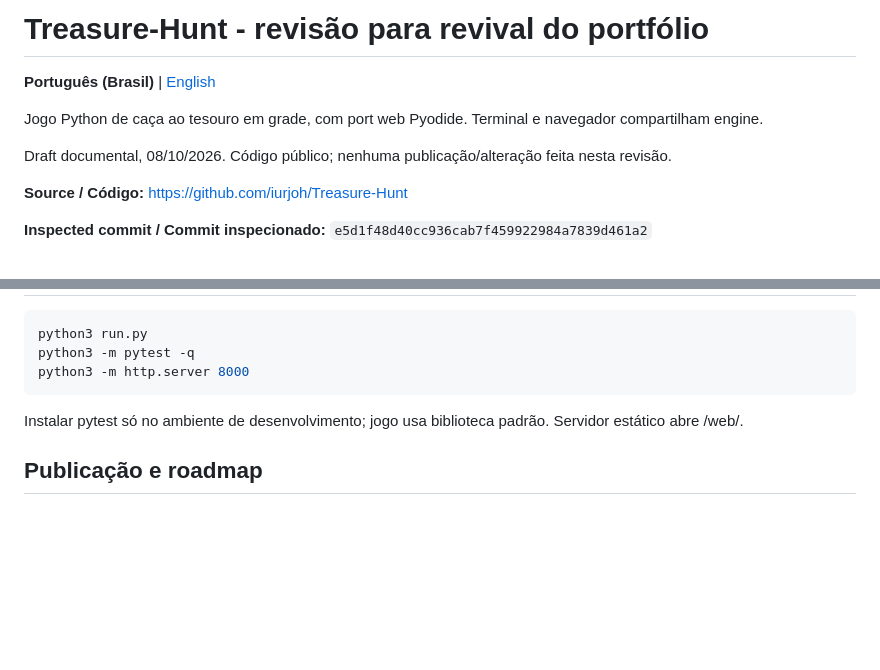
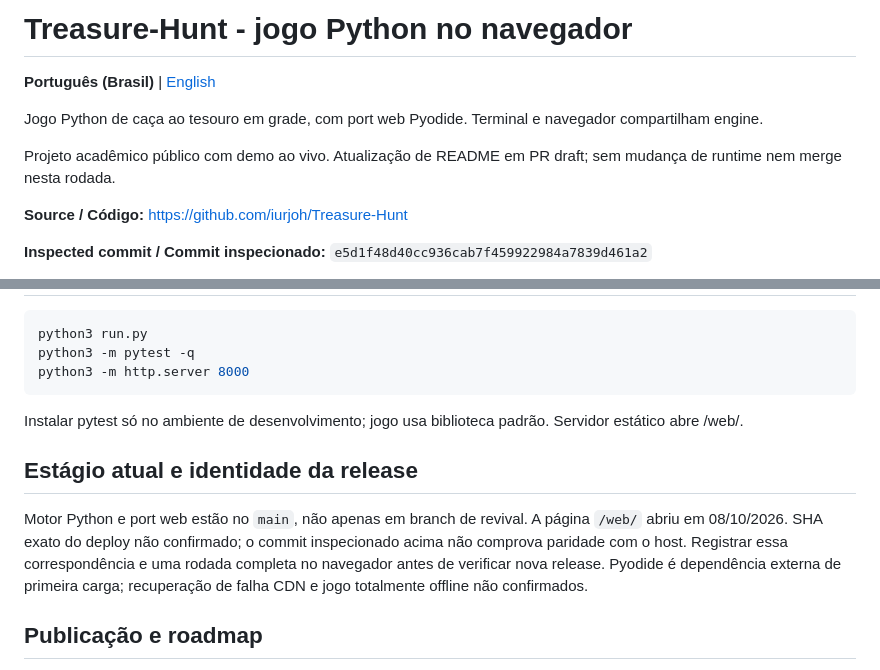
Before and after one commit to iurjoh/Treasure-Hunt, a Markdown page: README.pt-BR.md, 2 parts joined by grey strips. Rendered like a GitHub page; blank space fills up the shorter version.

Commit message:
Revise README para jogo Python no navegador
Documentation draft only. No runtime, deployment, visibility or license change. No merge.

```diff
--- a/README.pt-BR.md
+++ b/README.pt-BR.md
@@ -1,10 +1,10 @@
-# Treasure-Hunt - revisão para revival do portfólio
+# Treasure-Hunt - jogo Python no navegador
 
 **Português (Brasil)** | [English](README.md)
 
 Jogo Python de caça ao tesouro em grade, com port web Pyodide. Terminal e navegador compartilham engine.
 
-Draft documental, 08/10/2026. Código público; nenhuma publicação/alteração feita nesta revisão.
+Projeto acadêmico público com demo ao vivo. Atualização de README em PR draft; sem mudança de runtime nem merge nesta rodada.
 
 **Source / Código:** https://github.com/iurjoh/Treasure-Hunt
 
@@ -58,6 +58,10 @@ python3 -m http.server 8000
 
 Instalar pytest só no ambiente de desenvolvimento; jogo usa biblioteca padrão. Servidor estático abre /web/.
 
+## Estágio atual e identidade da release
+
+Motor Python e port web estão no `main`, não apenas em branch de revival. A página `/web/` abriu em 08/10/2026. SHA exato do deploy não confirmado; o commit inspecionado acima não comprova paridade com o host. Registrar essa correspondência e uma rodada completa no navegador antes de verificar nova release. Pyodide é dependência externa de primeira carga; recuperação de falha CDN e jogo totalmente offline não confirmados.
+
 ## Publicação e roadmap
 
 Rodadas/replay completos na web; falha CDN/abertura fria; revisar direitos/conteúdo de capturas antigas; tablet/desktop e correspondência source/deploy.
```
